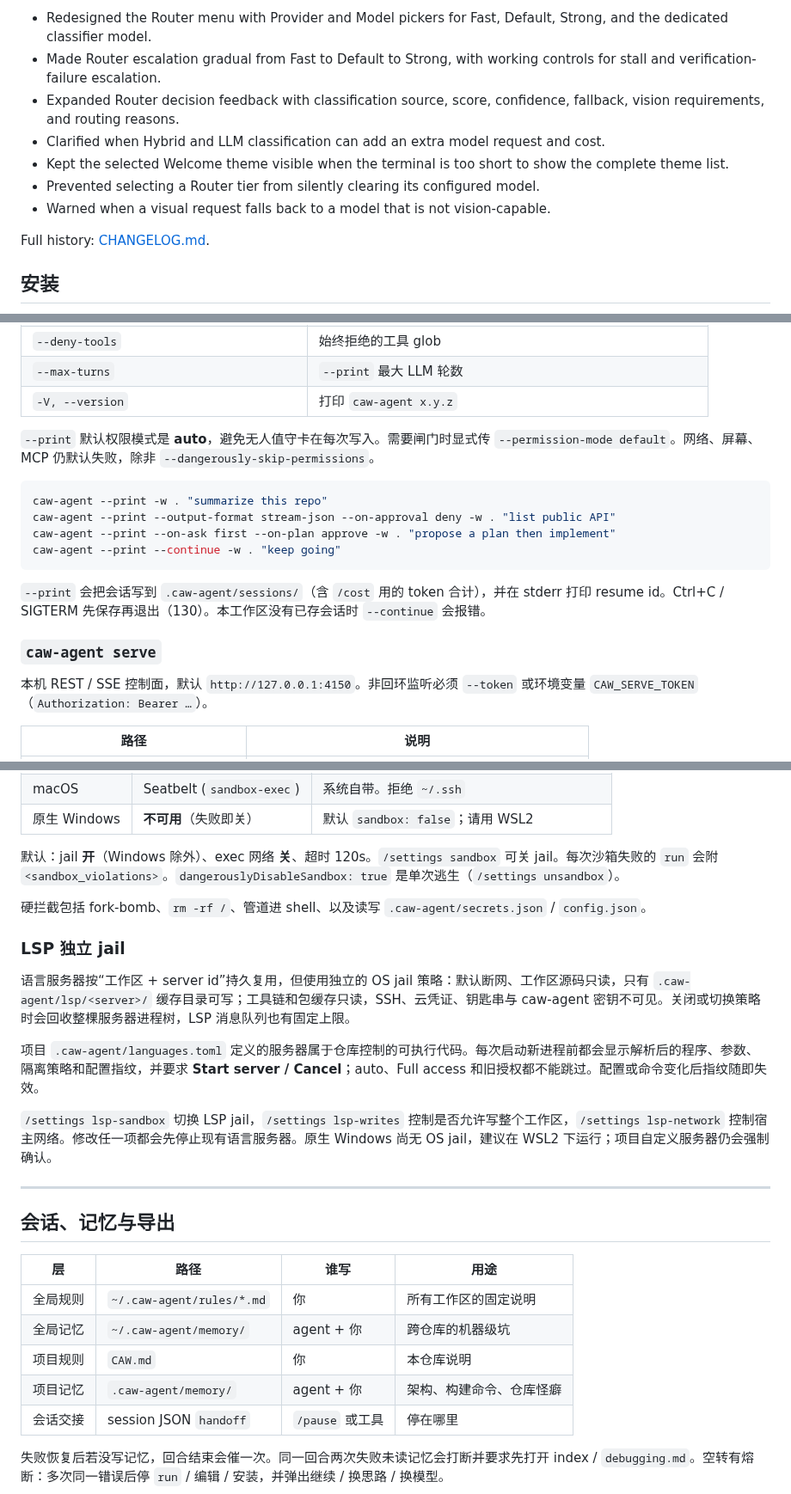
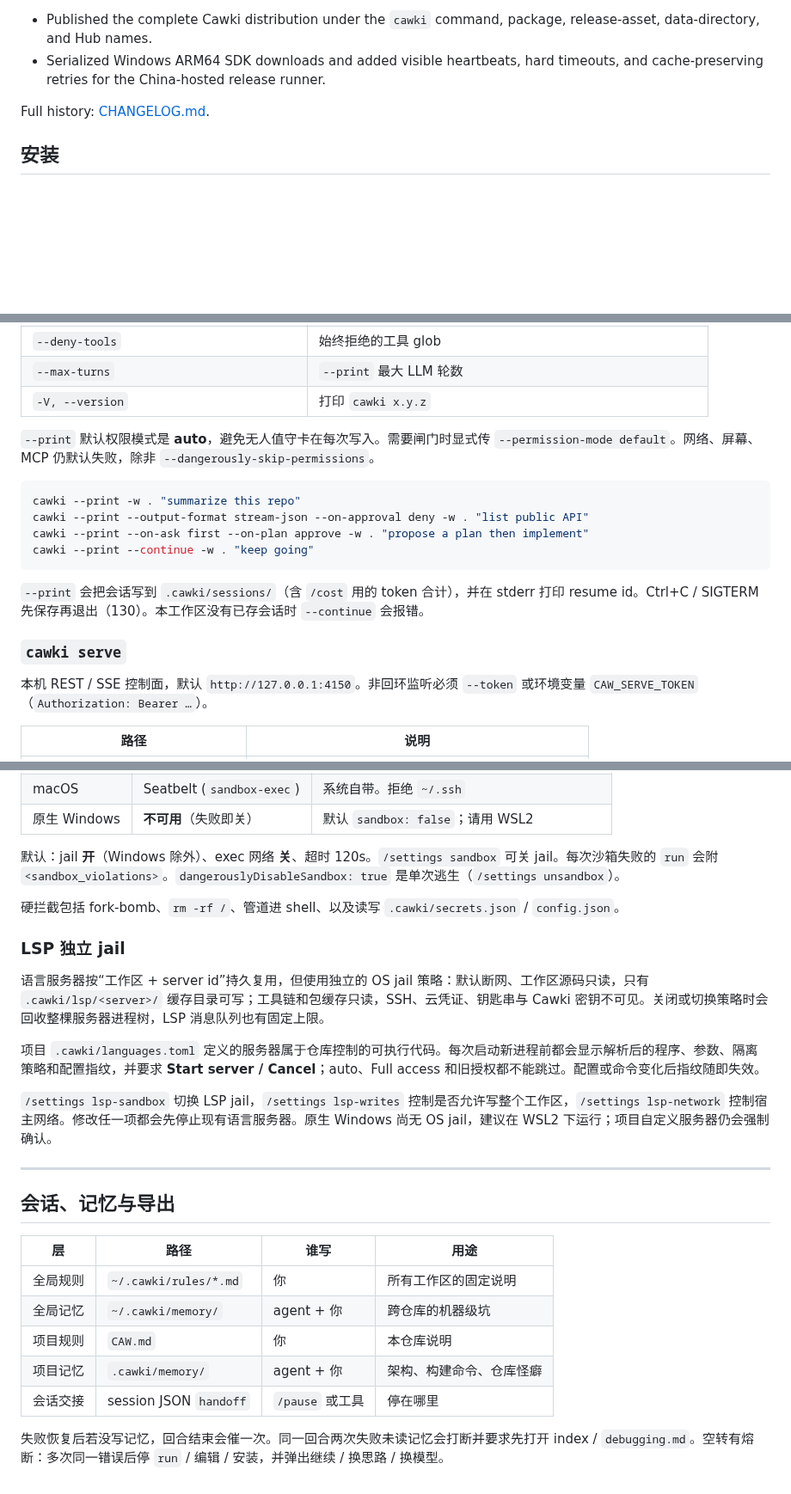
Before and after one commit to noxrick91/caw-agent-hub, a Markdown page: content/README.md, 3 parts joined by grey strips. Shown at 86% size. GitHub-like rendering; blank space fills up the shorter version.

````diff
--- a/content/README.md
+++ b/content/README.md
@@ -31,11 +31,6 @@ This page lists changes in the **current public release**.
 
-- Redesigned the Router menu with Provider and Model pickers for Fast, Default, Strong, and the dedicated classifier model.
-- Made Router escalation gradual from Fast to Default to Strong, with working controls for stall and verification-failure escalation.
-- Expanded Router decision feedback with classification source, score, confidence, fallback, vision requirements, and routing reasons.
-- Clarified when Hybrid and LLM classification can add an extra model request and cost.
-- Kept the selected Welcome theme visible when the terminal is too short to show the complete theme list.
-- Prevented selecting a Router tier from silently clearing its configured model.
-- Warned when a visual request falls back to a model that is not vision-capable.
+- Published the complete Cawki distribution under the `cawki` command, package, release-asset, data-directory, and Hub names.
+- Serialized Windows ARM64 SDK downloads and added visible heartbeats, hard timeouts, and cache-preserving retries for the China-hosted release runner.
 
 Full history: [CHANGELOG.md](./CHANGELOG.md).
 
@@ -212,20 +207,20 @@ caw-agent serve [--listen 127.0.0.1:4150] [--token TOKEN] [--workdir DIR]
 | `--allowed-tools` / `--allowed-tools-file` | `--print` 自动批准的工具 glob |
 | `--deny-tools` | 始终拒绝的工具 glob |
 | `--max-turns` | `--print` 最大 LLM 轮数 |
-| `-V, --version` | 打印 `caw-agent x.y.z` |
+| `-V, --version` | 打印 `cawki x.y.z` |
 
 `--print` 默认权限模式是 **auto**，避免无人值守卡在每次写入。需要闸门时显式传 `--permission-mode default`。网络、屏幕、MCP 仍默认失败，除非 `--dangerously-skip-permissions`。
 
 ```bash
-caw-agent --print -w . "summarize this repo"
-caw-agent --print --output-format stream-json --on-approval deny -w . "list public API"
-caw-agent --print --on-ask first --on-plan approve -w . "propose a plan then implement"
-caw-agent --print --continue -w . "keep going"
+cawki --print -w . "summarize this repo"
+cawki --print --output-format stream-json --on-approval deny -w . "list public API"
+cawki --print --on-ask first --on-plan approve -w . "propose a plan then implement"
+cawki --print --continue -w . "keep going"
 ```
 
-`--print` 会把会话写到 `.caw-agent/sessions/`（含 `/cost` 用的 token 合计），并在 stderr 打印 resume id。Ctrl+C / SIGTERM 先保存再退出（130）。本工作区没有已存会话时 `--continue` 会报错。
+`--print` 会把会话写到 `.cawki/sessions/`（含 `/cost` 用的 token 合计），并在 stderr 打印 resume id。Ctrl+C / SIGTERM 先保存再退出（130）。本工作区没有已存会话时 `--continue` 会报错。
 
-### `caw-agent serve`
+### `cawki serve`
 
 本机 REST / SSE 控制面，默认 `http://127.0.0.1:4150`。非回环监听必须 `--token` 或环境变量 `CAW_SERVE_TOKEN`（`Authorization: Bearer …`）。
 
@@ -431,13 +426,13 @@ NewAPI、OneAPI 以及各类「OpenAI 兼容」中转站，不要改 `openai` /
 
 默认：jail **开**（Windows 除外）、exec 网络 **关**、超时 120s。`/settings sandbox` 可关 jail。每次沙箱失败的 `run` 会附 `<sandbox_violations>`。`dangerouslyDisableSandbox: true` 是单次逃生（`/settings unsandbox`）。
 
-硬拦截包括 fork-bomb、`rm -rf /`、管道进 shell、以及读写 `.caw-agent/secrets.json` / `config.json`。
+硬拦截包括 fork-bomb、`rm -rf /`、管道进 shell、以及读写 `.cawki/secrets.json` / `config.json`。
 
 ### LSP 独立 jail
 
-语言服务器按“工作区 + server id”持久复用，但使用独立的 OS jail 策略：默认断网、工作区源码只读，只有 `.caw-agent/lsp/<server>/` 缓存目录可写；工具链和包缓存只读，SSH、云凭证、钥匙串与 caw-agent 密钥不可见。关闭或切换策略时会回收整棵服务器进程树，LSP 消息队列也有固定上限。
+语言服务器按“工作区 + server id”持久复用，但使用独立的 OS jail 策略：默认断网、工作区源码只读，只有 `.cawki/lsp/<server>/` 缓存目录可写；工具链和包缓存只读，SSH、云凭证、钥匙串与 Cawki 密钥不可见。关闭或切换策略时会回收整棵服务器进程树，LSP 消息队列也有固定上限。
 
-项目 `.caw-agent/languages.toml` 定义的服务器属于仓库控制的可执行代码。每次启动新进程前都会显示解析后的程序、参数、隔离策略和配置指纹，并要求 **Start server / Cancel**；auto、Full access 和旧授权都不能跳过。配置或命令变化后指纹随即失效。
+项目 `.cawki/languages.toml` 定义的服务器属于仓库控制的可执行代码。每次启动新进程前都会显示解析后的程序、参数、隔离策略和配置指纹，并要求 **Start server / Cancel**；auto、Full access 和旧授权都不能跳过。配置或命令变化后指纹随即失效。
 
 `/settings lsp-sandbox` 切换 LSP jail，`/settings lsp-writes` 控制是否允许写整个工作区，`/settings lsp-network` 控制宿主网络。修改任一项都会先停止现有语言服务器。原生 Windows 尚无 OS jail，建议在 WSL2 下运行；项目自定义服务器仍会强制确认。
 
@@ -447,10 +442,10 @@ NewAPI、OneAPI 以及各类「OpenAI 兼容」中转站，不要改 `openai` /
 
 | 层 | 路径 | 谁写 | 用途 |
 |----|------|------|------|
-| 全局规则 | `~/.caw-agent/rules/*.md` | 你 | 所有工作区的固定说明 |
-| 全局记忆 | `~/.caw-agent/memory/` | agent + 你 | 跨仓库的机器级坑 |
+| 全局规则 | `~/.cawki/rules/*.md` | 你 | 所有工作区的固定说明 |
+| 全局记忆 | `~/.cawki/memory/` | agent + 你 | 跨仓库的机器级坑 |
 | 项目规则 | `CAW.md` | 你 | 本仓库说明 |
-| 项目记忆 | `.caw-agent/memory/` | agent + 你 | 架构、构建命令、仓库怪癖 |
+| 项目记忆 | `.cawki/memory/` | agent + 你 | 架构、构建命令、仓库怪癖 |
 | 会话交接 | session JSON `handoff` | `/pause` 或工具 | 停在哪里 |
 
 失败恢复后若没写记忆，回合结束会催一次。同一回合两次失败未读记忆会打断并要求先打开 index / `debugging.md`。空转有熔断：多次同一错误后停 `run` / 编辑 / 安装，并弹出继续 / 换思路 / 换模型。
````
Also changed, not shown: other parts of content/README.md (+48 -48 lines).
